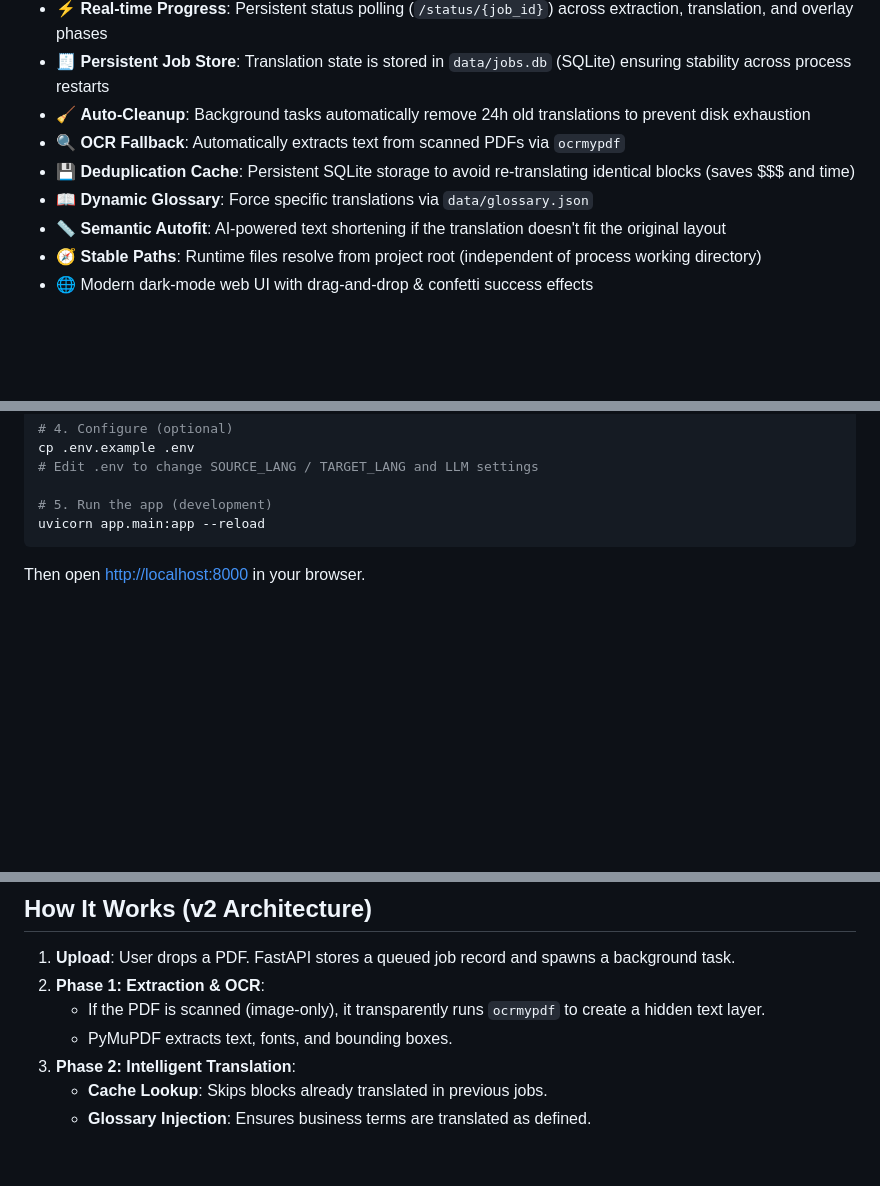
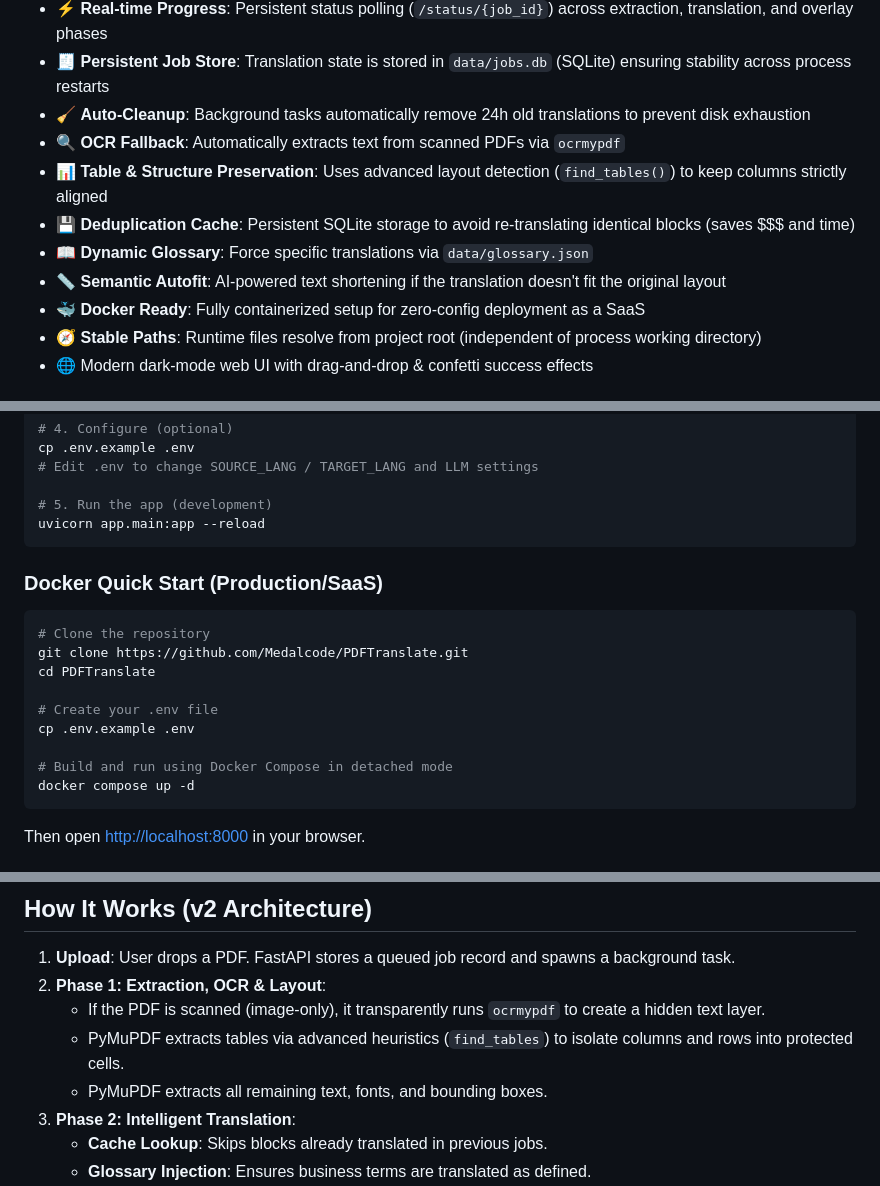
Before and after one commit to Medalcode/PDFTranslate, a Markdown page: README.md, 3 parts joined by grey strips. Drawn GitHub-style; blank space fills up the shorter version.

Commit message:
docs: update README with Phase 3 table support and Phase 5 docker deployment

````diff
--- a/README.md
+++ b/README.md
@@ -11,9 +11,11 @@
 - 🧾 **Persistent Job Store**: Translation state is stored in `data/jobs.db` (SQLite) ensuring stability across process restarts
 - 🧹 **Auto-Cleanup**: Background tasks automatically remove 24h old translations to prevent disk exhaustion
 - 🔍 **OCR Fallback**: Automatically extracts text from scanned PDFs via `ocrmypdf`
+- 📊 **Table & Structure Preservation**: Uses advanced layout detection (`find_tables()`) to keep columns strictly aligned
 - 💾 **Deduplication Cache**: Persistent SQLite storage to avoid re-translating identical blocks (saves $$$ and time)
 - 📖 **Dynamic Glossary**: Force specific translations via `data/glossary.json`
 - 📏 **Semantic Autofit**: AI-powered text shortening if the translation doesn't fit the original layout
+- 🐳 **Docker Ready**: Fully containerized setup for zero-config deployment as a SaaS
 - 🧭 **Stable Paths**: Runtime files resolve from project root (independent of process working directory)
 - 🌐 Modern dark-mode web UI with drag-and-drop & confetti success effects
 
@@ -55,6 +58,20 @@ cp .env.example .env
 
 # 5. Run the app (development)
 uvicorn app.main:app --reload
+```
+
+### Docker Quick Start (Production/SaaS)
+
+```bash
+# Clone the repository
+git clone https://github.com/Medalcode/PDFTranslate.git
+cd PDFTranslate
+
+# Create your .env file
+cp .env.example .env
+
+# Build and run using Docker Compose in detached mode
+docker compose up -d
 ```
 
 Then open [http://localhost:8000](http://localhost:8000) in your browser.
@@ -147,9 +164,10 @@ Any language code supported by Google Translate/LLM works (e.g. `fr`, `de`, `pt`
 ## How It Works (v2 Architecture)
 
 1. **Upload**: User drops a PDF. FastAPI stores a queued job record and spawns a background task.
-2. **Phase 1: Extraction & OCR**:
+2. **Phase 1: Extraction, OCR & Layout**:
     - If the PDF is scanned (image-only), it transparently runs `ocrmypdf` to create a hidden text layer.
-    - PyMuPDF extracts text, fonts, and bounding boxes.
+    - PyMuPDF extracts tables via advanced heuristics (`find_tables`) to isolate columns and rows into protected cells.
+    - PyMuPDF extracts all remaining text, fonts, and bounding boxes.
 3. **Phase 2: Intelligent Translation**:
     - **Cache Lookup**: Skips blocks already translated in previous jobs.
     - **Glossary Injection**: Ensures business terms are translated as defined.
````
Also changed, not shown: other parts of README.md (+1 -0 lines).
